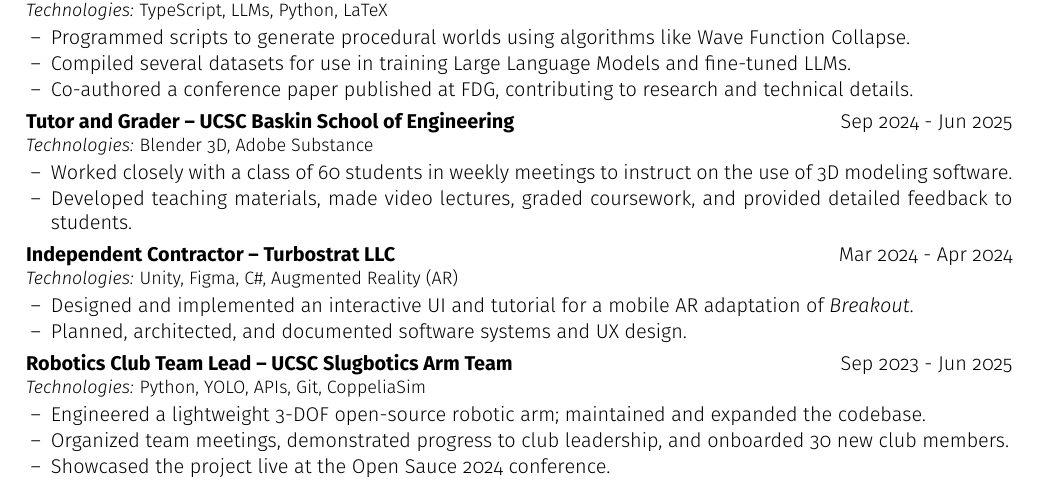
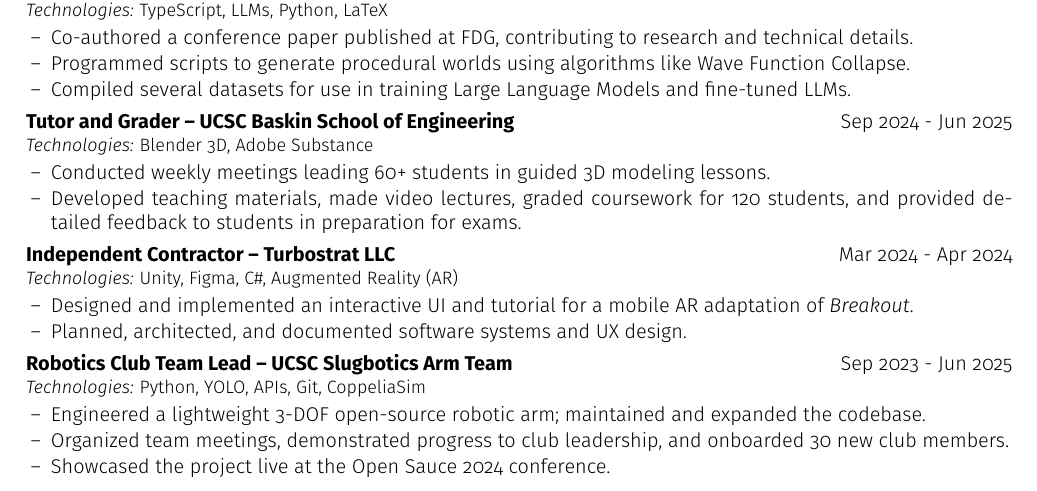
Before and after one commit to SentientDragon5/Resume, a LaTeX CV (shehane_logan_resume.tex): part of the page, cut so that both start at the same text. Compiled offline with pdfLaTeX.

Commit message:
Update shehane_logan_resume.tex

```diff
--- a/shehane_logan_resume.tex
+++ b/shehane_logan_resume.tex
@@ -110,14 +110,14 @@
 \end{joblong}
 
 \begin{joblong}[TypeScript, LLMs, Python, LaTeX]{Software Researcher -- UCSC Procedural Generation Lab}{Sep 2024 - Jun 2025}
+    \item Co-authored a conference paper published at FDG, contributing to research and technical details.
     \item Programmed scripts to generate procedural worlds using algorithms like Wave Function Collapse.
     \item Compiled several datasets for use in training Large Language Models and fine-tuned LLMs.
-    \item Co-authored a conference paper published at FDG, contributing to research and technical details.
 \end{joblong}
 
 \begin{joblong}[Blender 3D, Adobe Substance]{Tutor and Grader -- UCSC Baskin School of Engineering}{Sep 2024 - Jun 2025}
-    \item Worked closely with a class of 60 students in weekly meetings to instruct on the use of 3D modeling software.
-    \item Developed teaching materials, made video lectures, graded coursework, and provided detailed feedback to students.
+    \item Conducted weekly meetings leading 60+ students in guided 3D modeling lessons.
+    \item Developed teaching materials, made video lectures, graded coursework for 120 students, and provided detailed feedback to students in preparation for exams.
 \end{joblong}
 
 \begin{joblong}[Unity, Figma, C\#, Augmented Reality (AR)]{Independent Contractor -- Turbostrat LLC}{Mar 2024 - Apr 2024}
```
